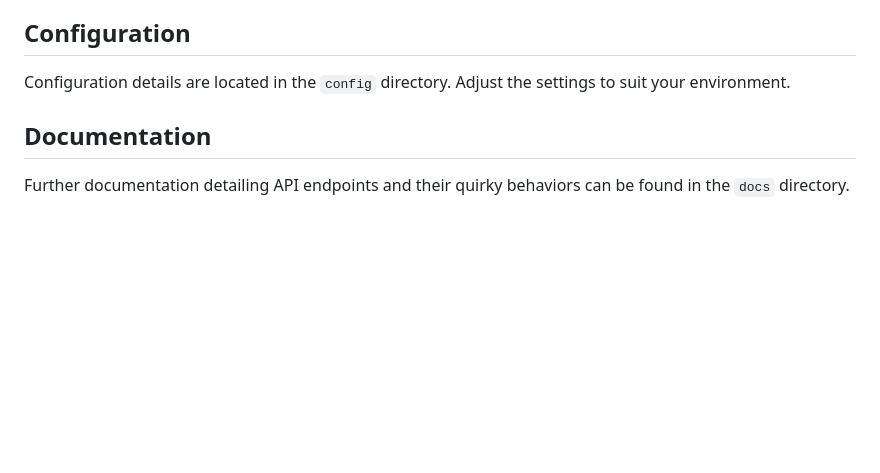
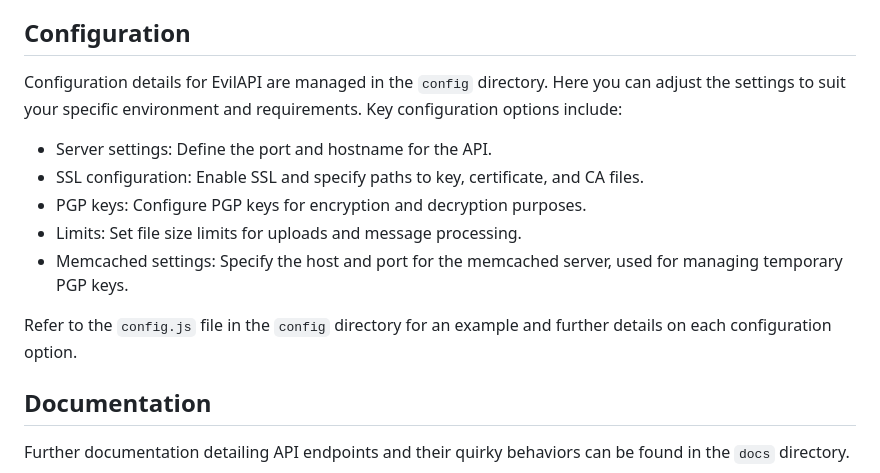
Before and after one commit to busybox42/evilapi, a Markdown page: README.md, the part around the change. Rendered like a GitHub page; blank space fills up the shorter version.

```diff
--- a/README.md
+++ b/README.md
@@ -63,7 +63,15 @@ For running the test script:
 - **fs** and **fs.promises**: Node.js file system module for handling file operations in tests.
 
 ## Configuration
-Configuration details are located in the `config` directory. Adjust the settings to suit your environment.
+Configuration details for EvilAPI are managed in the `config` directory. Here you can adjust the settings to suit your specific environment and requirements. Key configuration options include:
+
+- Server settings: Define the port and hostname for the API.
+- SSL configuration: Enable SSL and specify paths to key, certificate, and CA files.
+- PGP keys: Configure PGP keys for encryption and decryption purposes.
+- Limits: Set file size limits for uploads and message processing.
+- Memcached settings: Specify the host and port for the memcached server, used for managing temporary PGP keys.
+
+Refer to the `config.js` file in the `config` directory for an example and further details on each configuration option.
 
 ## Documentation
 Further documentation detailing API endpoints and their quirky behaviors can be found in the `docs` directory.
```
